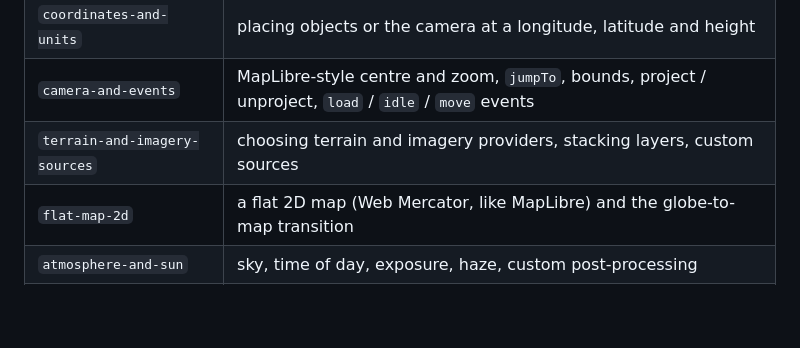
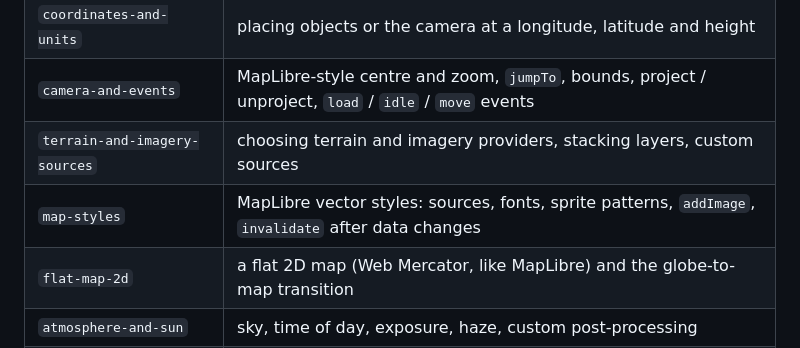
Before and after one commit to Romainlg29/react-three-earth, a Markdown page: README.md, the part around the change. GitHub-like rendering; blank space fills up the shorter version.

```diff
--- a/README.md
+++ b/README.md
@@ -173,6 +173,7 @@ npx @tanstack/intent@latest load react-three-earth#getting-started
 | `coordinates-and-units` | placing objects or the camera at a longitude, latitude and height |
 | `camera-and-events` | MapLibre-style centre and zoom, `jumpTo`, bounds, project / unproject, `load` / `idle` / `move` events |
 | `terrain-and-imagery-sources` | choosing terrain and imagery providers, stacking layers, custom sources |
+| `map-styles` | MapLibre vector styles: sources, fonts, sprite patterns, `addImage`, `invalidate` after data changes |
 | `flat-map-2d` | a flat 2D map (Web Mercator, like MapLibre) and the globe-to-map transition |
 | `atmosphere-and-sun` | sky, time of day, exposure, haze, custom post-processing |
 | `react-hooks-and-frame-loop` | Earth state in React UI, per-frame code, scheduler order, `frameloop="demand"` |
```
Also changed, not shown: docs/spike/SPIKE.md (+42 -1 lines), docs/spike/map-vector-patterns-webgpu-added.png (added), docs/spike/map-vector-patterns-webgpu.png (added), 1 other file.
